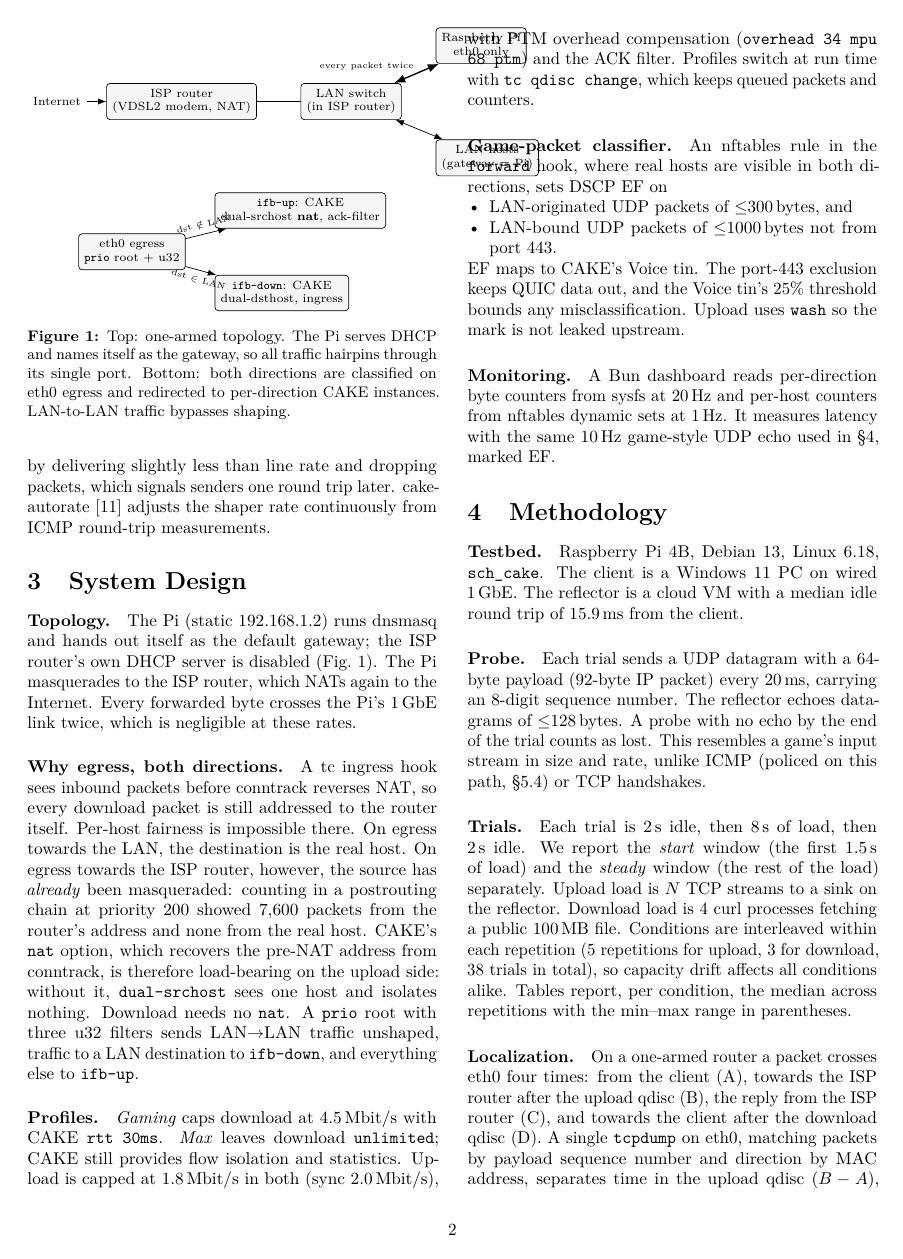
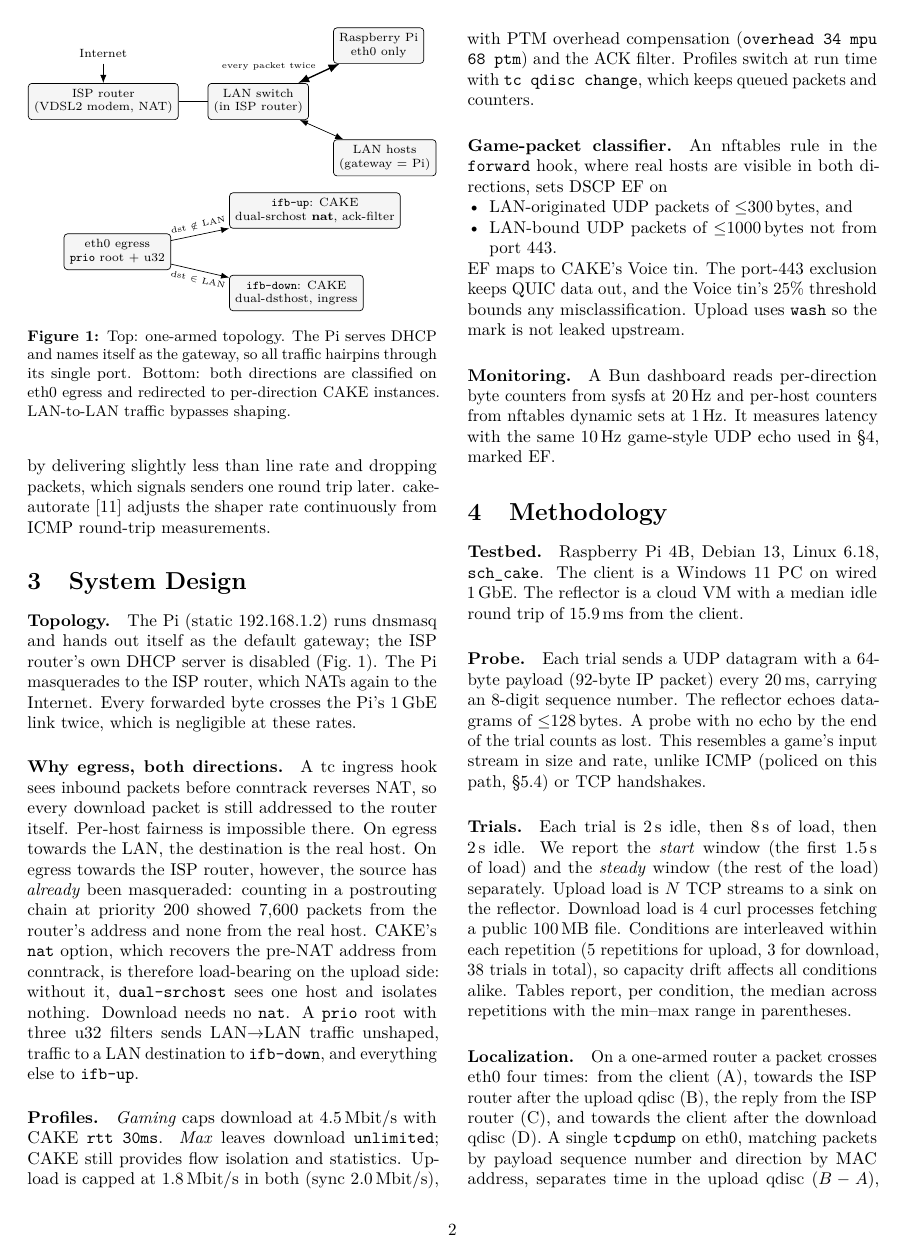
Before and after one commit to Emmet-v15/one-armed-cake, a LaTeX paper (paper/paper.tex): page 2 of 5. Compiled offline with pdfLaTeX.

Commit message:
Paper: fix Figure 1 running into the right column; fit Table 3
The topology diagram was ~60pt wider than a column and drew over the
neighboring text; Table 3 overflowed the page by ~23pt. Layout-only
changes (Internet node moved above the ISP router, tighter spacing,
tabcolsep 4.5pt for Table 3), no text or numbers changed. Rebuilt
paper.pdf with MiKTeX pdfTeX; the build is now free of overfull boxes.

```diff
--- a/paper/paper.tex
+++ b/paper/paper.tex
@@ -104,13 +104,13 @@ the shaper rate continuously from ICMP round-trip measurements.
 \section{System Design}\label{sec:design}
 \begin{figure}[t]
 \centering
-\begin{tikzpicture}[node distance=6mm and 9mm, every node/.style={font=\scriptsize},
+\begin{tikzpicture}[node distance=6mm and 6mm, every node/.style={font=\scriptsize},
   box/.style={draw,rounded corners=2pt,minimum height=6mm,align=center,fill=gray!8}]
 \node[box] (isp) {ISP router\\(VDSL2 modem, NAT)};
 \node[box,right=of isp] (sw) {LAN switch\\(in ISP router)};
-\node[box,above right=4mm and 7mm of sw] (pi) {Raspberry Pi\\eth0 only};
-\node[box,below right=4mm and 7mm of sw] (pc) {LAN hosts\\(gateway = Pi)};
-\node[left=4mm of isp] (inet) {Internet};
+\node[box,above right=4mm and 5mm of sw] (pi) {Raspberry Pi\\eth0 only};
+\node[box,below right=4mm and 5mm of sw] (pc) {LAN hosts\\(gateway = Pi)};
+\node[above=4mm of isp] (inet) {Internet};
 \draw[-{Latex}] (inet) -- (isp);
 \draw (isp) -- (sw);
 \draw[{Latex}-{Latex},thick] (sw) -- node[above left=-1mm,font=\tiny]{every packet twice} (pi);
```
Also changed, not shown: paper/paper.pdf, paper/paper.tex (6 more changed lines).
